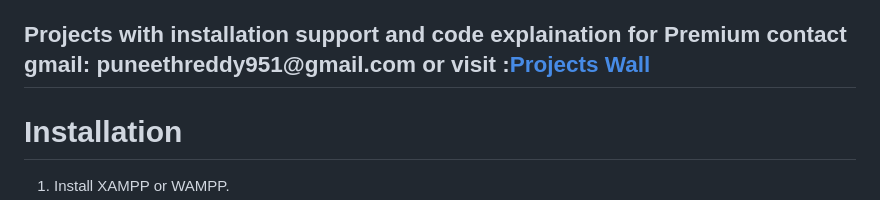
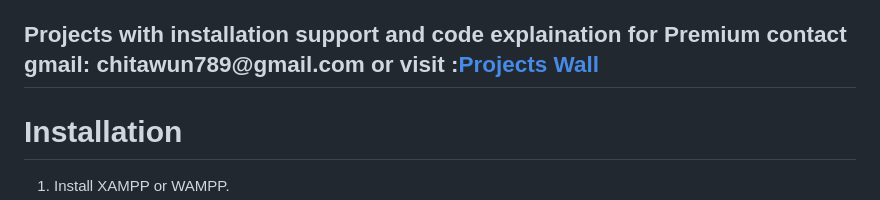
Before and after one commit to chitawun/fashion, a Markdown page: README.md, the part around the change. Drawn GitHub-style.

```diff
--- a/README.md
+++ b/README.md
@@ -43,7 +43,7 @@
 	<li><b>React JS</b></li>
 	<li><b>AI/ML</b></li>
 </ul>
-<h2> Projects with installation support and code explaination for Premium contact gmail: puneethreddy951@gmail.com or visit :<a href="http://www.projectswall.com/">Projects Wall</a></h2>
+<h2> Projects with installation support and code explaination for Premium contact gmail: chitawun789@gmail.com or visit :<a href="http://www.projectswall.com/">Projects Wall</a></h2>
 
 # Installation
 
```
